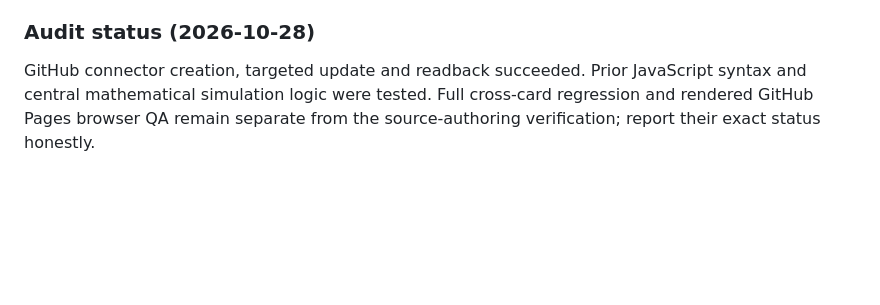
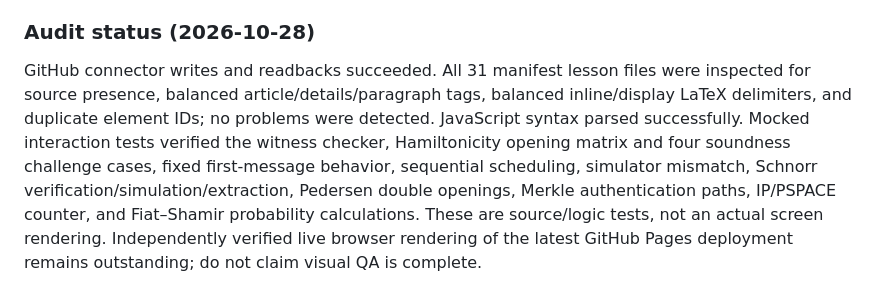
Before and after one commit to anujpare/study_material, a Markdown page: docs/zk-workbench/README.md, the part around the change. GitHub-like rendering; blank space fills up the shorter version.

Commit message:
Record exhaustive 31-lesson source audit and interaction regression scope

```diff
--- a/docs/zk-workbench/README.md
+++ b/docs/zk-workbench/README.md
@@ -47,4 +47,4 @@ See [HOMEWORK_COVERAGE.md](HOMEWORK_COVERAGE.md) for a subpart-by-subpart audit,
 
 ### Audit status (2026-10-28)
 
-GitHub connector creation, targeted update and readback succeeded. Prior JavaScript syntax and central mathematical simulation logic were tested. Full cross-card regression and rendered GitHub Pages browser QA remain separate from the source-authoring verification; report their exact status honestly.
+GitHub connector writes and readbacks succeeded. All 31 manifest lesson files were inspected for source presence, balanced article/details/paragraph tags, balanced inline/display LaTeX delimiters, and duplicate element IDs; no problems were detected. JavaScript syntax parsed successfully. Mocked interaction tests verified the witness checker, Hamiltonicity opening matrix and four soundness challenge cases, fixed first-message behavior, sequential scheduling, simulator mismatch, Schnorr verification/simulation/extraction, Pedersen double openings, Merkle authentication paths, IP/PSPACE counter, and Fiat–Shamir probability calculations. These are source/logic tests, not an actual screen rendering. Independently verified live browser rendering of the latest GitHub Pages deployment remains outstanding; do not claim visual QA is complete.
```
